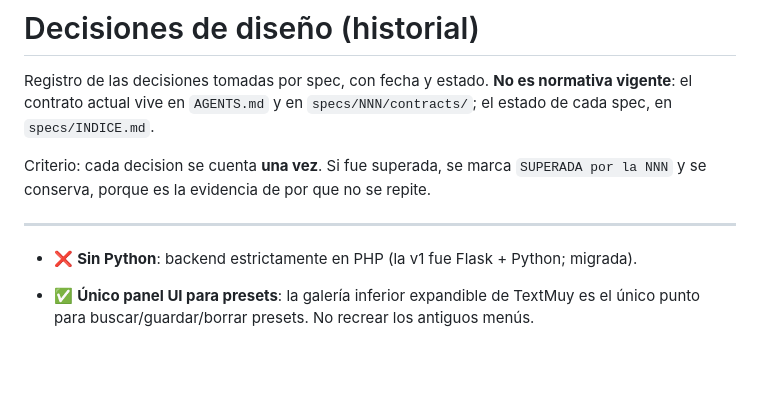
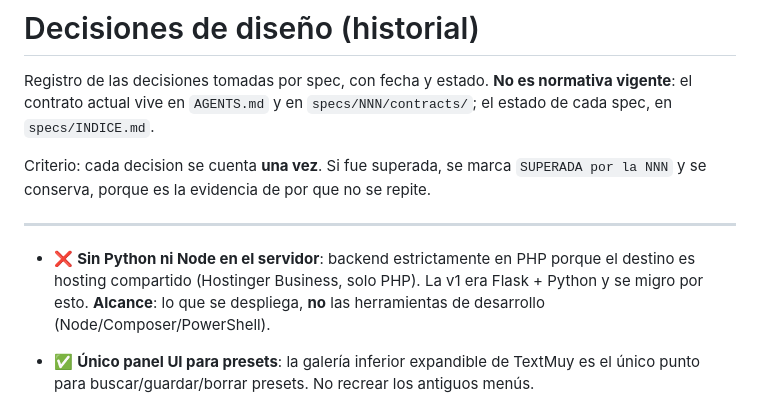
Before and after one commit to muyunicos/PersonalizadorPDF, a Markdown page: docs/decisiones.md, the part around the change. Rendered like a GitHub page; blank space fills up the shorter version.

```diff
--- a/docs/decisiones.md
+++ b/docs/decisiones.md
@@ -9,7 +9,9 @@ y se conserva, porque es la evidencia de por que no se repite.
 
 ---
 
-- ❌ **Sin Python**: backend estrictamente en PHP (la v1 fue Flask + Python; migrada).
+- ❌ **Sin Python ni Node en el servidor**: backend estrictamente en PHP porque el destino es
+  hosting compartido (Hostinger Business, solo PHP). La v1 era Flask + Python y se migro por esto.
+  **Alcance**: lo que se despliega, **no** las herramientas de desarrollo (Node/Composer/PowerShell).
 - ✅ **Único panel UI para presets**: la galería inferior expandible de TextMuy es el único
   punto para buscar/guardar/borrar presets. No recrear los antiguos menús.
 - ✅ **Formato único para presets**: todo preset es `.txm` (delta de settings) + celda
```
Also changed, not shown: AGENTS.md (+12 -5 lines).
